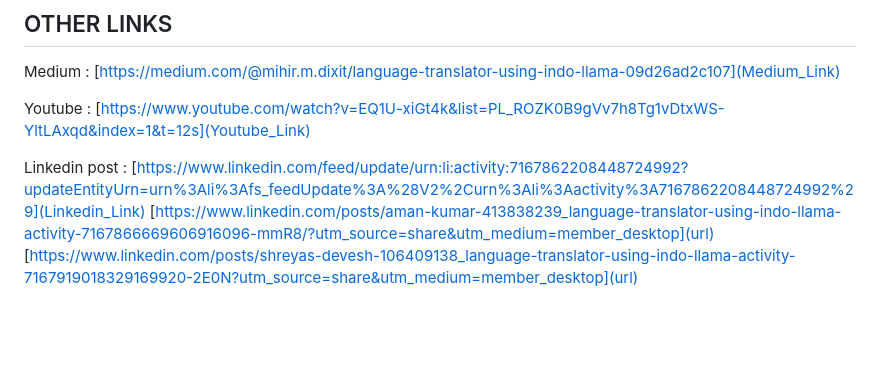
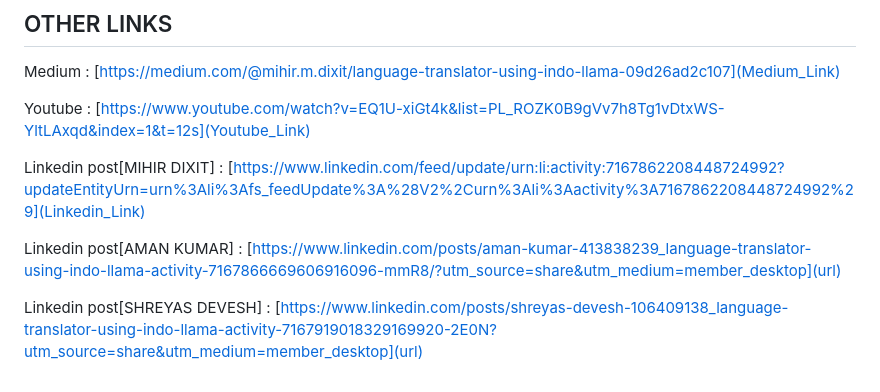
Before and after one commit to ShreyasDevesh/BOLT, a Markdown page: README.md, the part around the change. Rendered like a GitHub page; blank space fills up the shorter version.

```diff
--- a/README.md
+++ b/README.md
@@ -40,6 +40,8 @@ Medium : [https://medium.com/@mihir.m.dixit/language-translator-using-indo-llama
 
 Youtube : [https://www.youtube.com/watch?v=EQ1U-xiGt4k&list=PL_ROZK0B9gVv7h8Tg1vDtxWS-YltLAxqd&index=1&t=12s](Youtube_Link)
 
-Linkedin post : [https://www.linkedin.com/feed/update/urn:li:activity:7167862208448724992?updateEntityUrn=urn%3Ali%3Afs_feedUpdate%3A%28V2%2Curn%3Ali%3Aactivity%3A7167862208448724992%29](Linkedin_Link)
-                [https://www.linkedin.com/posts/aman-kumar-413838239_language-translator-using-indo-llama-activity-7167866669606916096-mmR8/?utm_source=share&utm_medium=member_desktop](url)
-                [https://www.linkedin.com/posts/shreyas-devesh-106409138_language-translator-using-indo-llama-activity-7167919018329169920-2E0N?utm_source=share&utm_medium=member_desktop](url)
+Linkedin post[MIHIR DIXIT] : [https://www.linkedin.com/feed/update/urn:li:activity:7167862208448724992?updateEntityUrn=urn%3Ali%3Afs_feedUpdate%3A%28V2%2Curn%3Ali%3Aactivity%3A7167862208448724992%29](Linkedin_Link)
+
+Linkedin post[AMAN KUMAR] : [https://www.linkedin.com/posts/aman-kumar-413838239_language-translator-using-indo-llama-activity-7167866669606916096-mmR8/?utm_source=share&utm_medium=member_desktop](url)
+
+Linkedin post[SHREYAS DEVESH] : [https://www.linkedin.com/posts/shreyas-devesh-106409138_language-translator-using-indo-llama-activity-7167919018329169920-2E0N?utm_source=share&utm_medium=member_desktop](url)
```
